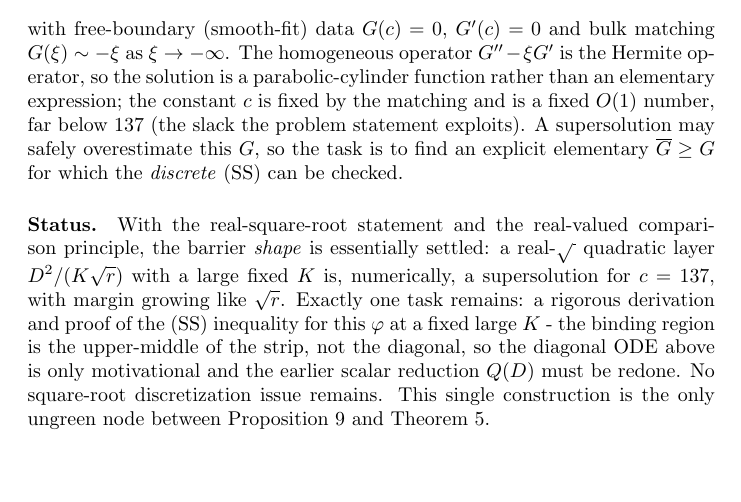
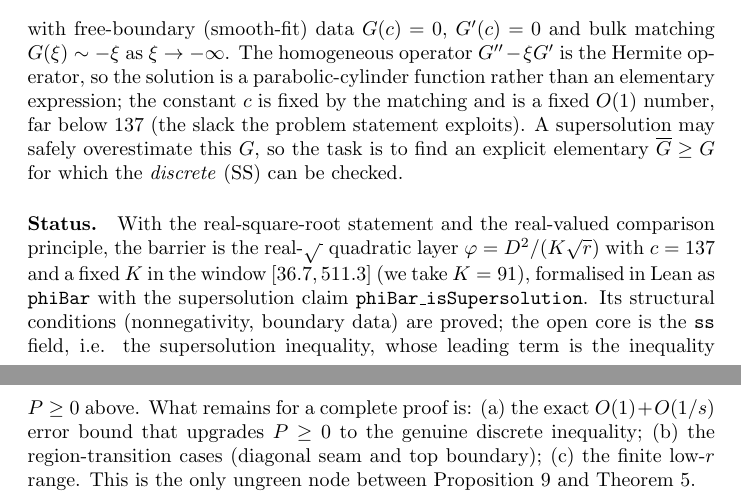
Before and after one commit to BoltonBailey/FormalQuestions, a LaTeX document (numina/blueprints/test1/test1.tex): part of page 4 of 4 before the commit and two parts of pages 4 and 5 of 5 after it, the two joined at a grey line, cut so that both start at the same text, the shorter picture padded with empty space. Compiled offline with pdfLaTeX.

Commit message:
Agent: Add phiBar supersolution with K=91, c=137 and scalar inequality bluepri…
- Introduce `phiBar K c` as the real-√ quadratic barrier (layer piece `D²/(K√r)`, deterministic piece `(r-b)+(c²/K)√r`, clamped to 0 above the strip).
- Prove all structural `IsSupersolution` fields (nonnegativity, zero left boundary, base case); the `ss` field is left `sorry` pending the error-bound argument.
- Add blueprint section deriving the correct scalar polynomial `P(x) = (3/2K)x² − (c/K+1)x + (c−2/K)`, computing its minimum at `x* = (c+K)/3`, and identifying the admissible window `K ∈ [2c−√(3c²−12), 2c+√(3c²−12)]` (≈ [36.7, 511.3] for c=137); K=91 gives min P ≈ 42, confirmed numerically.
- Update the status paragraph to reflect that the barrier shape and Lean structure are settled, and enumerate the three remaining tasks: the O(1)+O(1/√r) error bound, region-transition cases, and the finite low-r check.

Blueprint: test1
Repository: BoltonBailey/FormalQuestions
Agent job: 5ccc32e0-9bd3-47bf-8ad7-cc7a937882e4
Conversation: b47233dd-9da0-4bc5-82fa-e042fa9d6544

```diff
--- a/numina/blueprints/test1/test1.tex
+++ b/numina/blueprints/test1/test1.tex
@@ -233,14 +265,15 @@ elementary $\overline G\ge G$ for which the \emph{discrete} (SS) can be checked.
 
 \paragraph{Status.}
 With the real-square-root statement and the real-valued comparison principle, the
-barrier \emph{shape} is essentially settled: a real-$\sqrt{\,}$ quadratic layer
-$D^2/(K\sqrt r)$ with a large fixed $K$ is, numerically, a supersolution for $c=137$,
-with margin growing like $\sqrt r$. Exactly one task remains: a rigorous derivation
-and proof of the (SS) inequality for this $\varphi$ at a fixed large $K$ - the
-binding region is the upper-middle of the strip, not the diagonal, so the diagonal
-ODE above is only motivational and the earlier scalar reduction $Q(D)$ must be
-redone. No square-root discretization issue remains. This single construction is the
-only ungreen node between Proposition~\ref{prop:comparison} and
-Theorem~\ref{thm:question}.
+barrier is the real-$\sqrt{\,}$ quadratic layer $\varphi=D^2/(K\sqrt r)$ with $c=137$
+and a fixed $K$ in the window $[36.7,511.3]$ (we take $K=91$), formalised in Lean as
+\texttt{phiBar} with the supersolution claim \texttt{phiBar\_isSupersolution}. Its
+structural conditions (nonnegativity, boundary data) are proved; the open core is the
+\texttt{ss} field, i.e. the supersolution inequality, whose leading term is the
+inequality $P\ge0$ above. What remains for a complete proof is: (a) the exact
+$O(1)+O(1/s)$ error bound that upgrades $P\ge0$ to the genuine discrete inequality;
+(b) the region-transition cases (diagonal seam and top boundary); (c) the finite
+low-$r$ range. This is the only ungreen node between
+Proposition~\ref{prop:comparison} and Theorem~\ref{thm:question}.
 
 \end{document}
```
Also changed, not shown: numina/blueprints/test1/test1.tex (32 more changed lines), 1 other file.
